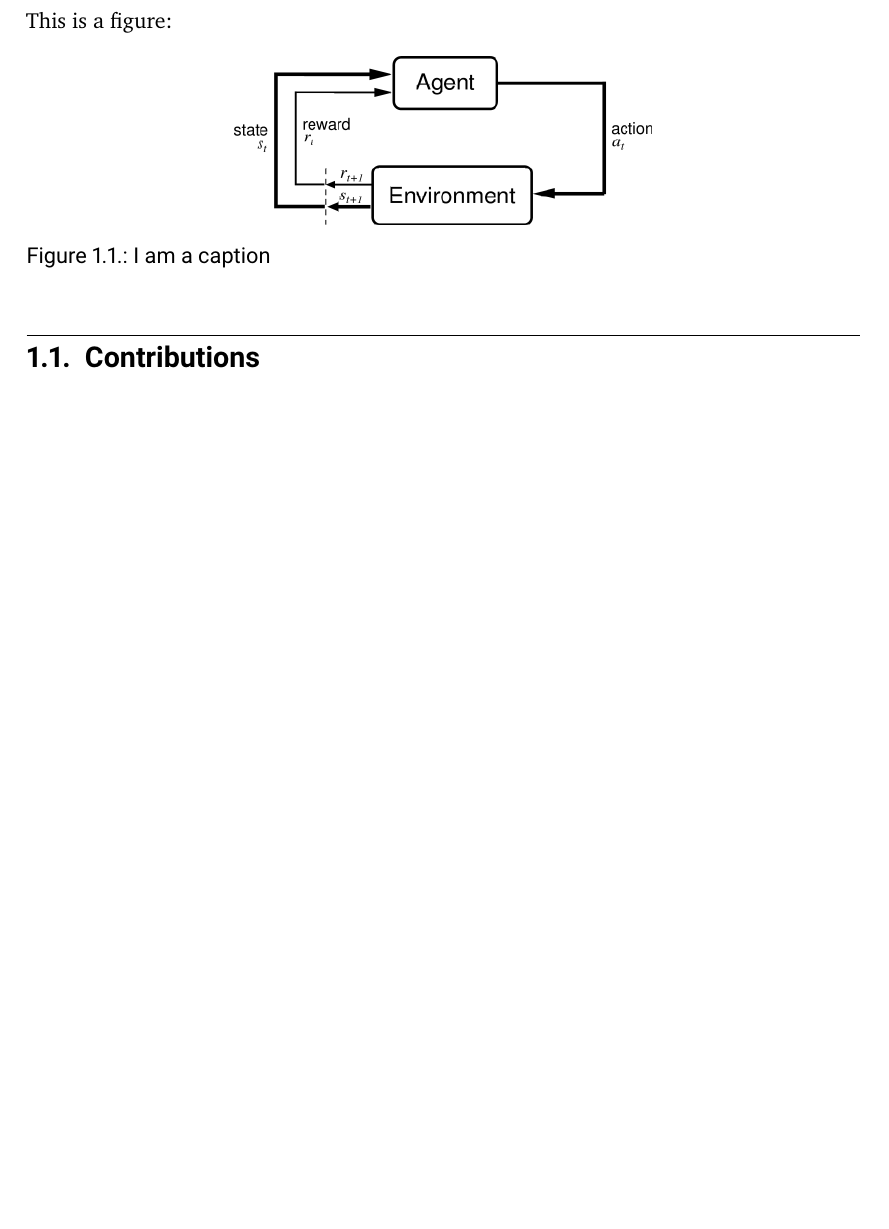
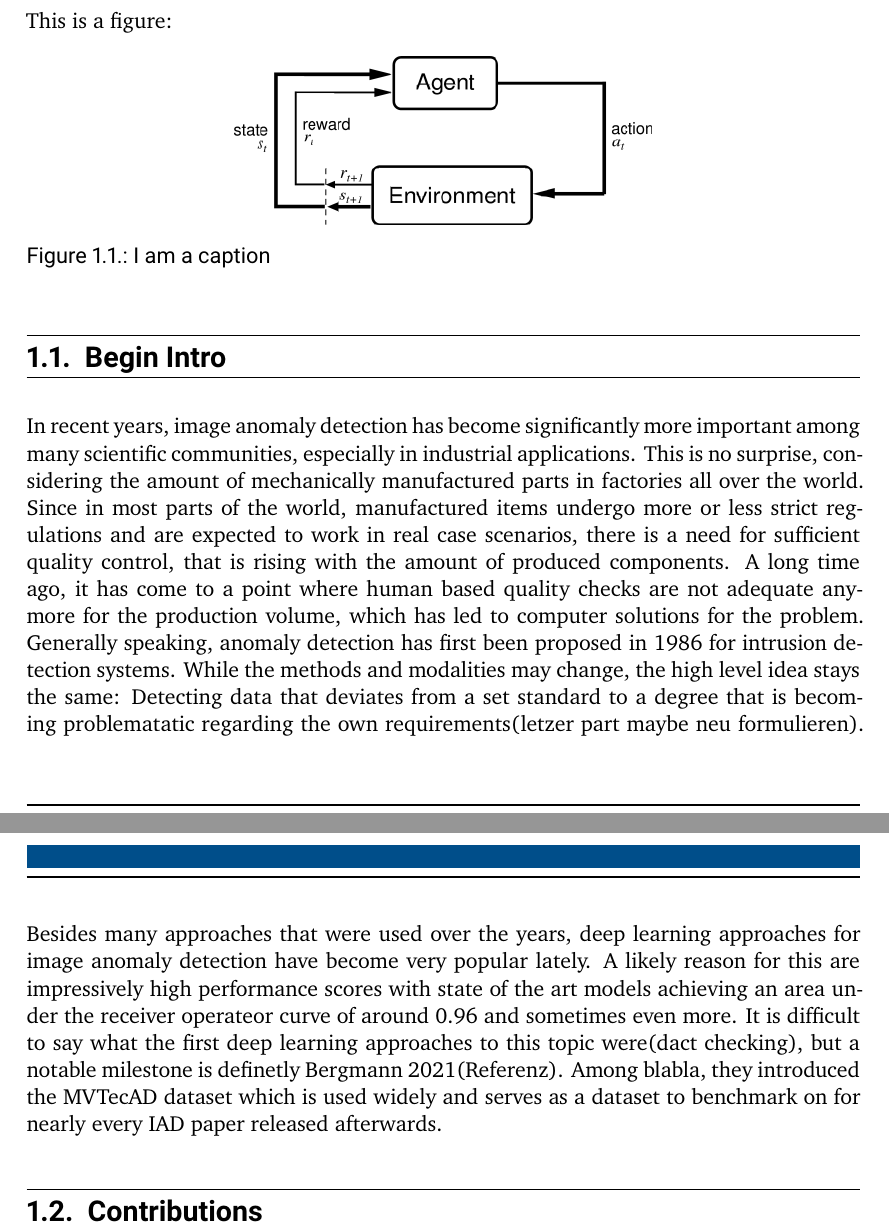
Before and after one commit to MarcSaghir/BachelorThesisLatex, a LaTeX thesis (thesis.tex, which reads content/1-introduction.tex): part of page 10 of 21 before the commit and two parts of pages 10 and 11 of 21 after it, the two joined at a grey line, cut so that both start at the same text, the shorter picture padded with empty space. Compiled offline with XeLaTeX.

Commit message:
progress1

```diff
--- a/content/1-introduction.tex
+++ b/content/1-introduction.tex
@@ -13,6 +13,18 @@ This is a figure:
 \end{figure}
 
 
+
+\section{Begin Intro}
+In recent years, image anomaly detection has become significantly more important among many scientific communities, especially in industrial applications. This is no surprise, considering the
+amount of mechanically manufactured parts in factories all over the world. Since in most parts of the world, manufactured items undergo more or less strict regulations and are expected to work
+in real case scenarios, there is a need for sufficient quality control, that is rising with the amount of produced components. A long time ago, it has come to a point where human based quality
+checks are not adequate anymore for the production volume, which has led to computer solutions for the problem. Generally speaking, anomaly detection has first been proposed in 1986 for
+intrusion detection systems. While the methods and modalities may change, the high level idea stays the same: Detecting data that deviates from a set standard to a degree that is becoming
+problematatic regarding the own requirements(letzer part maybe neu formulieren). Besides many approaches that were used over the years, deep learning approaches for image anomaly detection have
+become very popular lately. A likely reason for this are impressively high performance scores with state of the art models achieving an area under the receiver operateor curve of around 0.96 and
+sometimes even more.
+It is difficult to say what the first deep learning approaches to this topic were(dact checking), but a notable milestone is definetly Bergmann 2021(Referenz). Among blabla, they introduced
+the MVTecAD dataset which is used widely and serves as a dataset to benchmark on for nearly every IAD paper released afterwards.
 
 
 
```
